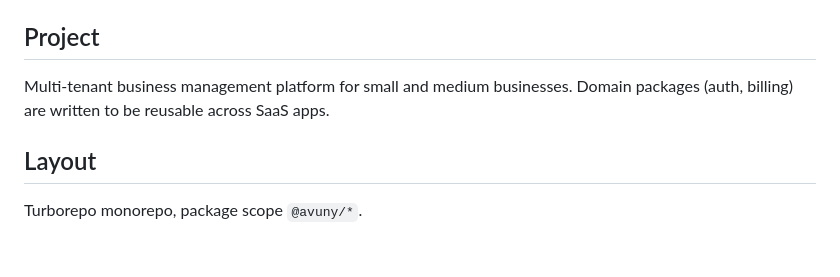
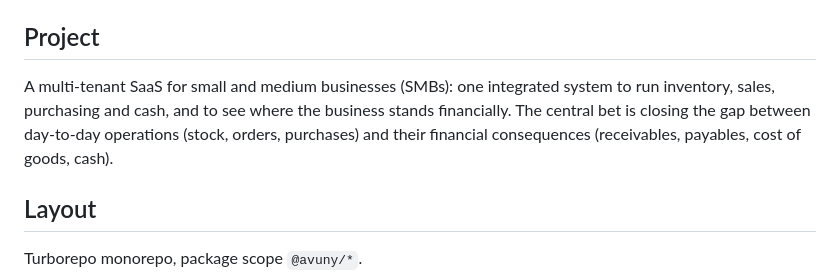
Before and after one commit to avuny/avuny-books, a Markdown page: AGENTS.md, the part around the change. GitHub-like rendering; blank space fills up the shorter version.

Commit message:
docs(AGENTS.md): add project summery

```diff
--- a/AGENTS.md
+++ b/AGENTS.md
@@ -4,7 +4,7 @@ Guidance for AI coding agents working in this repo. Keep changes small, follow t
 
 ## Project
 
-Multi-tenant business management platform for small and medium businesses. Domain packages (auth, billing) are written to be reusable across SaaS apps.
+A multi-tenant SaaS for small and medium businesses (SMBs): one integrated system to run inventory, sales, purchasing and cash, and to see where the business stands financially. The central bet is closing the gap between day-to-day operations (stock, orders, purchases) and their financial consequences (receivables, payables, cost of goods, cash).
 
 ## Layout
 
```
